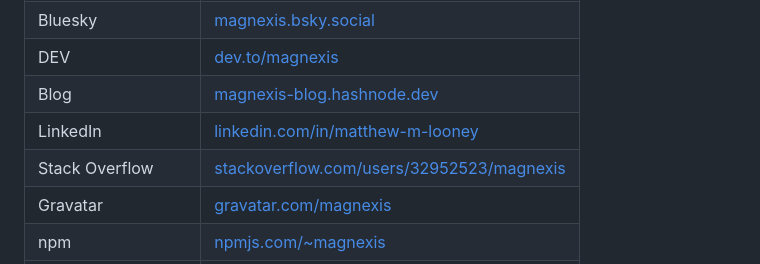
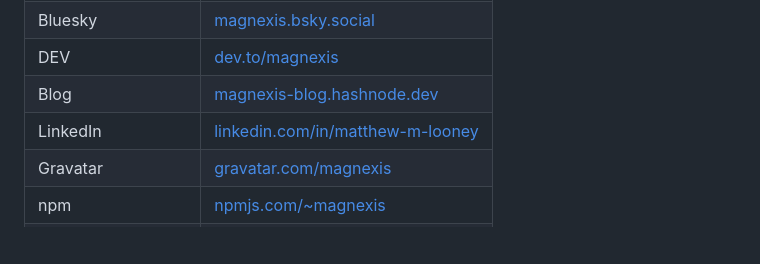
Before and after one commit to theworker02/theworker02, a Markdown page: README.md, the part around the change. Drawn GitHub-style; blank space fills up the shorter version.

Commit message:
docs: remove Stack Overflow profile link
Co-authored-by: Cursor <cursoragent@cursor.com>

```diff
--- a/README.md
+++ b/README.md
@@ -182,7 +182,6 @@ GitHub here is **theworker02**. Most other socials and registries are **Magnexis
 | DEV | [dev.to/magnexis](https://dev.to/magnexis) |
 | Blog | [magnexis-blog.hashnode.dev](https://magnexis-blog.hashnode.dev) |
 | LinkedIn | [linkedin.com/in/matthew-m-looney](https://www.linkedin.com/in/matthew-m-looney) |
-| Stack Overflow | [stackoverflow.com/users/32952523/magnexis](https://stackoverflow.com/users/32952523/magnexis) |
 | Gravatar | [gravatar.com/magnexis](https://gravatar.com/magnexis) |
 | npm | [npmjs.com/~magnexis](https://www.npmjs.com/~magnexis) |
 | PyPI | [pypi.org/user/magnexis](https://pypi.org/user/magnexis/) |
```
